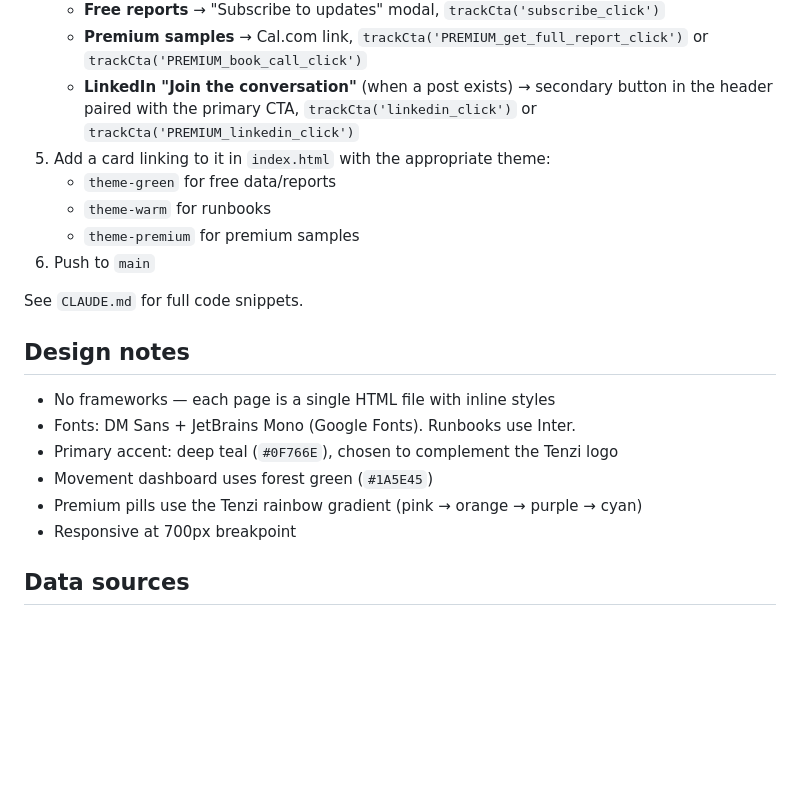
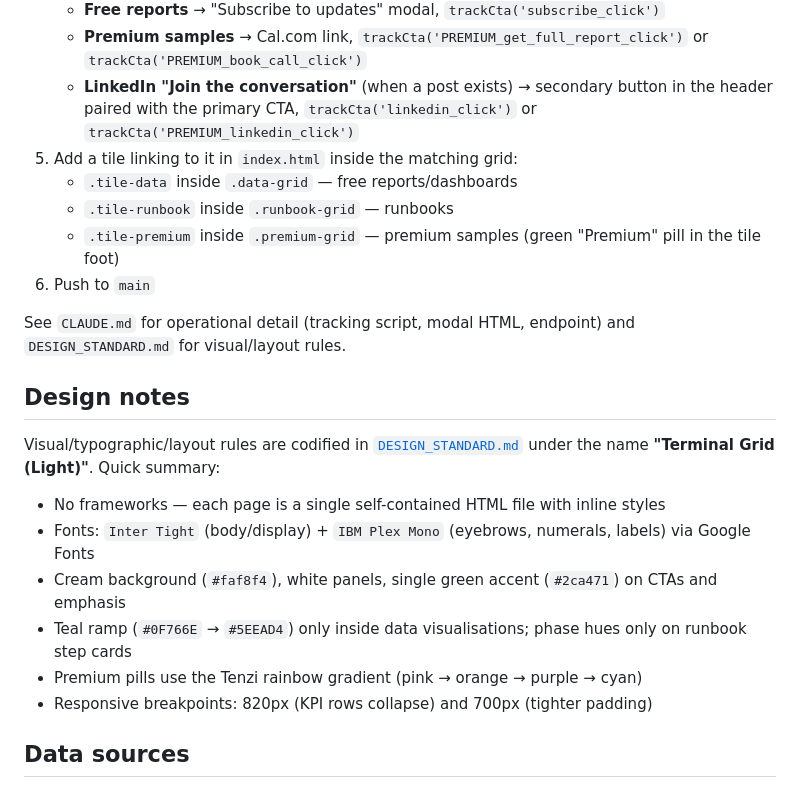
Before and after one commit to rroosshhaann/tenzi-resources, a Markdown page: README.md, the part around the change. GitHub-like rendering; blank space fills up the shorter version.

Commit message:
Update README.md design notes and new-page checklist to match shipped state: Inter Tight + IBM Plex Mono fonts, green #2ca471 accent, 820/700 breakpoints, .tile-data/.tile-runbook/.tile-premium grid classes. Point at DESIGN_STANDARD.md for visual rules.

```diff
--- a/README.md
+++ b/README.md
@@ -82,22 +82,24 @@ Every page must have all of the following:
    - **Free reports** → "Subscribe to updates" modal, `trackCta('subscribe_click')`
    - **Premium samples** → Cal.com link, `trackCta('PREMIUM_get_full_report_click')` or `trackCta('PREMIUM_book_call_click')`
    - **LinkedIn "Join the conversation"** (when a post exists) → secondary button in the header paired with the primary CTA, `trackCta('linkedin_click')` or `trackCta('PREMIUM_linkedin_click')`
-5. Add a card linking to it in `index.html` with the appropriate theme:
-   - `theme-green` for free data/reports
-   - `theme-warm` for runbooks
-   - `theme-premium` for premium samples
+5. Add a tile linking to it in `index.html` inside the matching grid:
+   - `.tile-data` inside `.data-grid` — free reports/dashboards
+   - `.tile-runbook` inside `.runbook-grid` — runbooks
+   - `.tile-premium` inside `.premium-grid` — premium samples (green "Premium" pill in the tile foot)
 6. Push to `main`
 
-See `CLAUDE.md` for full code snippets.
+See `CLAUDE.md` for operational detail (tracking script, modal HTML, endpoint) and `DESIGN_STANDARD.md` for visual/layout rules.
 
 ## Design notes
 
-- No frameworks — each page is a single HTML file with inline styles
-- Fonts: DM Sans + JetBrains Mono (Google Fonts). Runbooks use Inter.
-- Primary accent: deep teal (`#0F766E`), chosen to complement the Tenzi logo
-- Movement dashboard uses forest green (`#1A5E45`)
+Visual/typographic/layout rules are codified in [`DESIGN_STANDARD.md`](./DESIGN_STANDARD.md) under the name **"Terminal Grid (Light)"**. Quick summary:
+
+- No frameworks — each page is a single self-contained HTML file with inline styles
+- Fonts: `Inter Tight` (body/display) + `IBM Plex Mono` (eyebrows, numerals, labels) via Google Fonts
+- Cream background (`#faf8f4`), white panels, single green accent (`#2ca471`) on CTAs and emphasis
+- Teal ramp (`#0F766E` → `#5EEAD4`) only inside data visualisations; phase hues only on runbook step cards
 - Premium pills use the Tenzi rainbow gradient (pink → orange → purple → cyan)
-- Responsive at 700px breakpoint
+- Responsive breakpoints: 820px (KPI rows collapse) and 700px (tighter padding)
 
 ## Data sources
 
```
